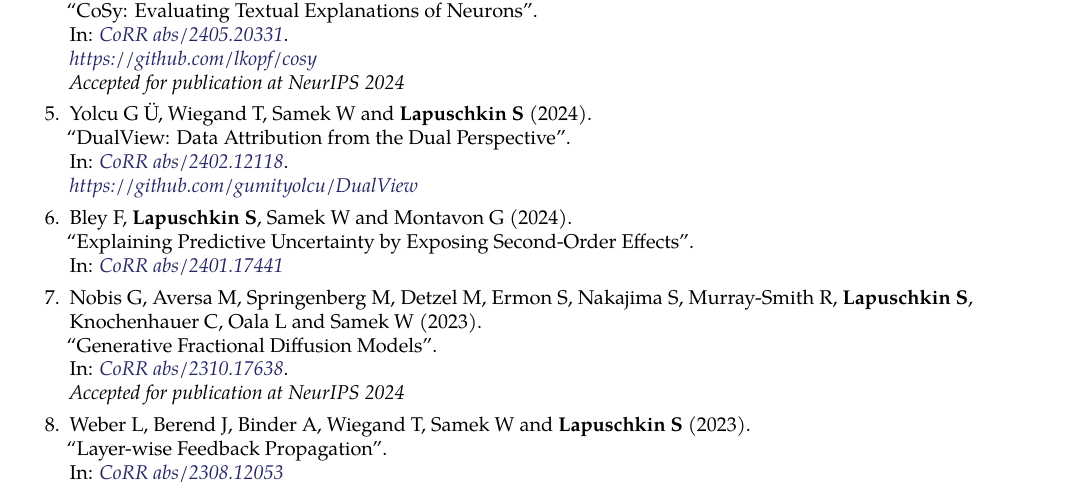
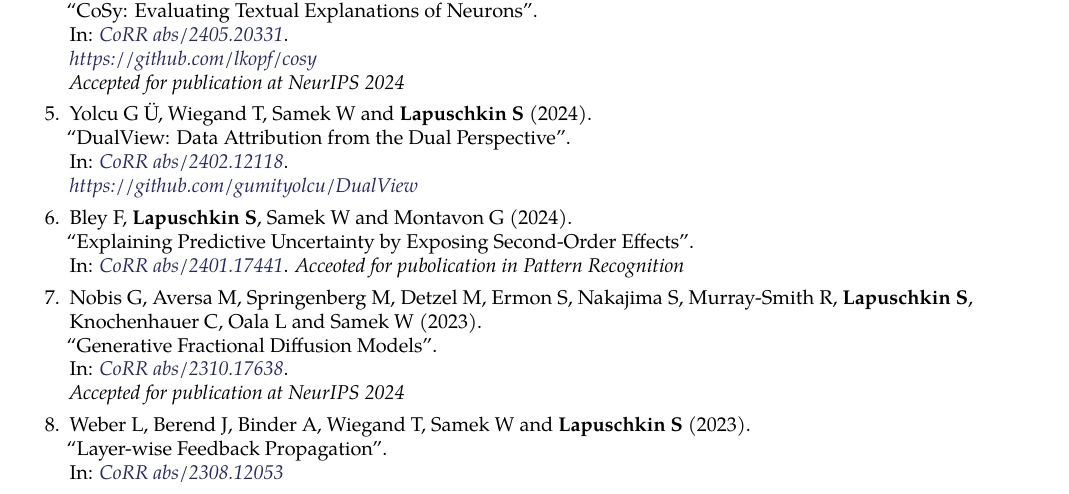
Before and after one commit to sebastian-lapuschkin-sideprojects/latex-cv, a LaTeX CV (cv.tex, which reads sections/publications-preprint.tex): part of page 12 of 13, cut so that both start at the same text. Compiled offline with pdfLaTeX.

Commit message:
preprint update with note.

```diff
--- a/sections/publications-preprint.tex
+++ b/sections/publications-preprint.tex
@@ -40,11 +40,12 @@
                         {https://arxiv.org/abs/2402.12118}
                         {\\\href{https://github.com/gumityolcu/DualView}{https://github.com/gumityolcu/DualView}}
 
-        \item \preprintref{Bley F, \textbf{Lapuschkin S}, Samek W and  Montavon G}
+        \item \preprintrefwnote{Bley F, \textbf{Lapuschkin S}, Samek W and  Montavon G}
                         {2024}
                         {Explaining Predictive Uncertainty by Exposing Second-Order Effects}
                         {CoRR abs/2401.17441}
                         {https://arxiv.org/abs/2401.17441}
+                        {Acceoted for pubolication in Pattern Recognition}
 
         \item \preprintrefwnote{Nobis G, Aversa M, Springenberg M, Detzel M, Ermon S, Nakajima S, Murray-Smith R, \textbf{Lapuschkin S}, Knochenhauer C, Oala L and Samek W}
                         {2023}
```
